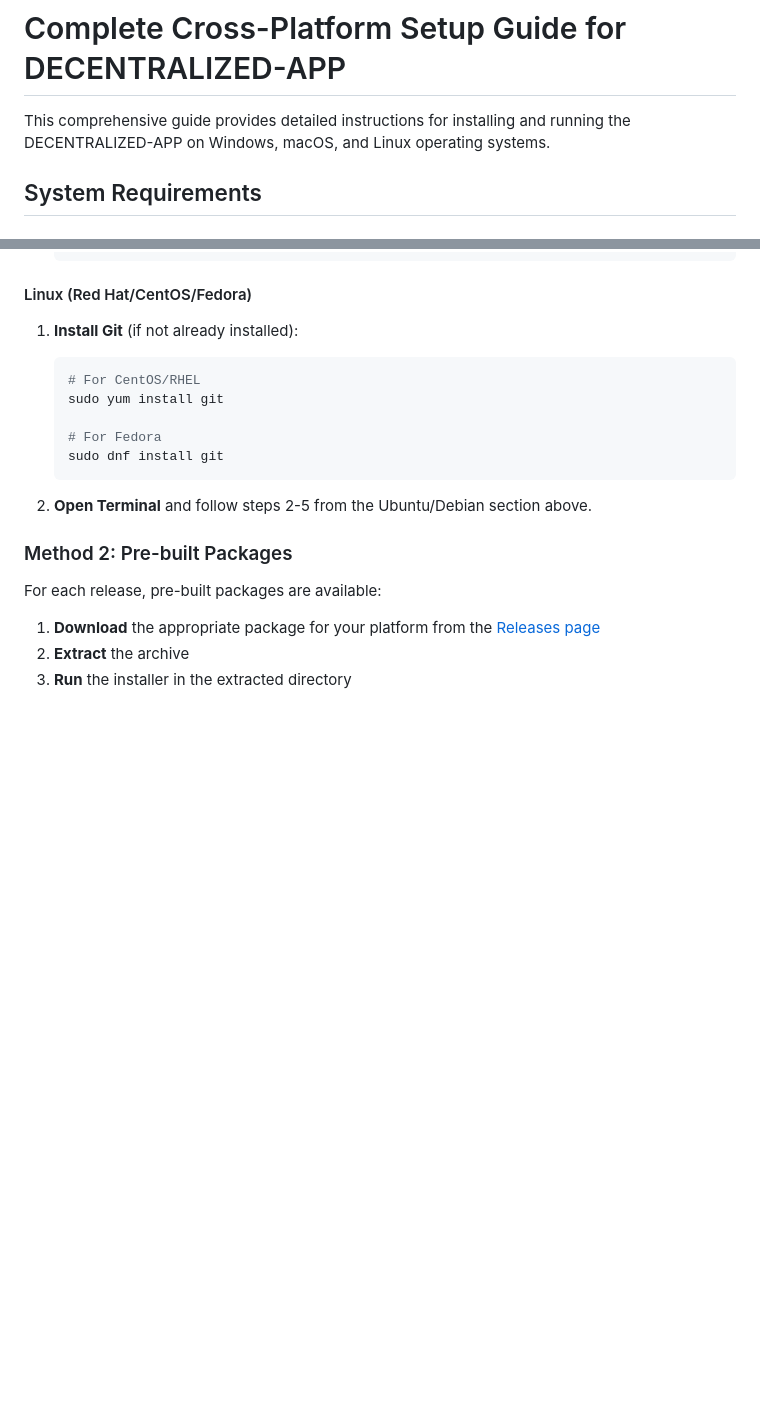
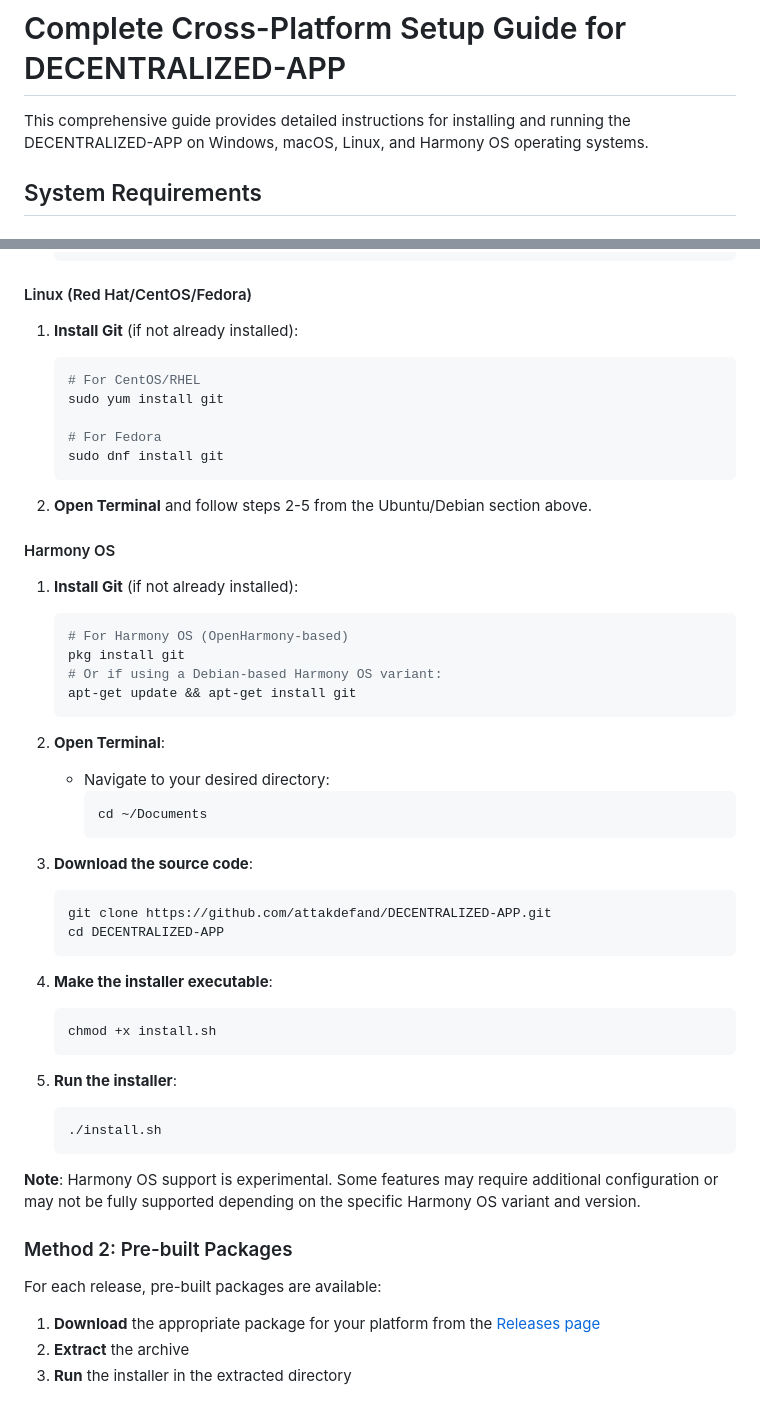
Before and after one commit to attakdefand/DECENTRALIZED-APP, a Markdown page: COMPLETE-CROSS-PLATFORM-SETUP.md, 2 parts joined by grey strips. Drawn GitHub-style; blank space fills up the shorter version.

````diff
--- a/COMPLETE-CROSS-PLATFORM-SETUP.md
+++ b/COMPLETE-CROSS-PLATFORM-SETUP.md
@@ -1,6 +1,6 @@
 # Complete Cross-Platform Setup Guide for DECENTRALIZED-APP
 
-This comprehensive guide provides detailed instructions for installing and running the DECENTRALIZED-APP on Windows, macOS, and Linux operating systems.
+This comprehensive guide provides detailed instructions for installing and running the DECENTRALIZED-APP on Windows, macOS, Linux, and Harmony OS operating systems.
 
 ## System Requirements
 
@@ -130,6 +130,40 @@ The installer will automatically install Rust if it's not present.
    ```
 
 2. **Open Terminal** and follow steps 2-5 from the Ubuntu/Debian section above.
+
+#### Harmony OS
+
+1. **Install Git** (if not already installed):
+   ```bash
+   # For Harmony OS (OpenHarmony-based)
+   pkg install git
+   # Or if using a Debian-based Harmony OS variant:
+   apt-get update && apt-get install git
+   ```
+
+2. **Open Terminal**:
+   - Navigate to your desired directory:
+     ```bash
+     cd ~/Documents
+     ```
+
+3. **Download the source code**:
+   ```bash
+   git clone https://github.com/attakdefand/DECENTRALIZED-APP.git
+   cd DECENTRALIZED-APP
+   ```
+
+4. **Make the installer executable**:
+   ```bash
+   chmod +x install.sh
+   ```
+
+5. **Run the installer**:
+   ```bash
+   ./install.sh
+   ```
+
+**Note**: Harmony OS support is experimental. Some features may require additional configuration or may not be fully supported depending on the specific Harmony OS variant and version.
 
 ### Method 2: Pre-built Packages
 
````
Also changed, not shown: README.md (+1 -1 lines).
